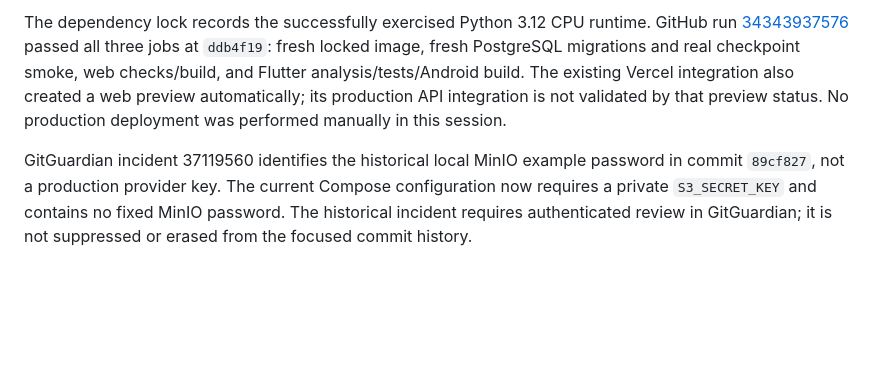
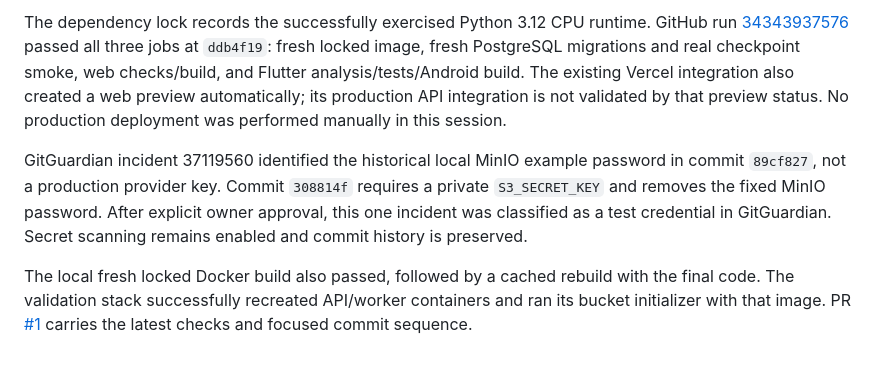
Before and after one commit to suman1406/Rakshak-AI, a Markdown page: docs/RELEASE_0_2_0.md, the part around the change. GitHub-like rendering; blank space fills up the shorter version.

Commit message:
docs: record approved test-credential classification and locked runtime proof

```diff
--- a/docs/RELEASE_0_2_0.md
+++ b/docs/RELEASE_0_2_0.md
@@ -57,4 +57,6 @@ Validated locally on 2026-09-09:
 
 The dependency lock records the successfully exercised Python 3.12 CPU runtime. GitHub run [34343937576](https://github.com/suman1406/Rakshak-AI/actions/runs/34343937576) passed all three jobs at `ddb4f19`: fresh locked image, fresh PostgreSQL migrations and real checkpoint smoke, web checks/build, and Flutter analysis/tests/Android build. The existing Vercel integration also created a web preview automatically; its production API integration is not validated by that preview status. No production deployment was performed manually in this session.
 
-GitGuardian incident 37119560 identifies the historical local MinIO example password in commit `89cf827`, not a production provider key. The current Compose configuration now requires a private `S3_SECRET_KEY` and contains no fixed MinIO password. The historical incident requires authenticated review in GitGuardian; it is not suppressed or erased from the focused commit history.
+GitGuardian incident 37119560 identified the historical local MinIO example password in commit `89cf827`, not a production provider key. Commit `308814f` requires a private `S3_SECRET_KEY` and removes the fixed MinIO password. After explicit owner approval, this one incident was classified as a test credential in GitGuardian. Secret scanning remains enabled and commit history is preserved.
+
+The local fresh locked Docker build also passed, followed by a cached rebuild with the final code. The validation stack successfully recreated API/worker containers and ran its bucket initializer with that image. PR [#1](https://github.com/suman1406/Rakshak-AI/pull/1) carries the latest checks and focused commit sequence.
```
